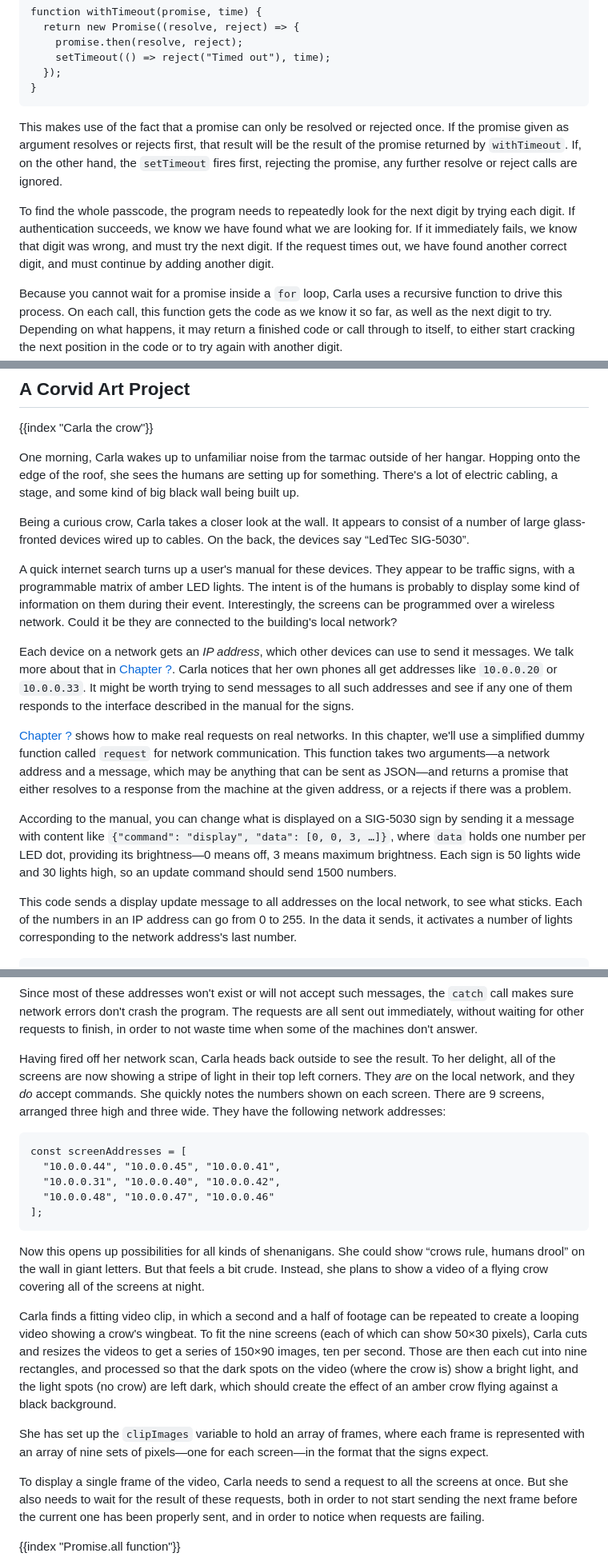
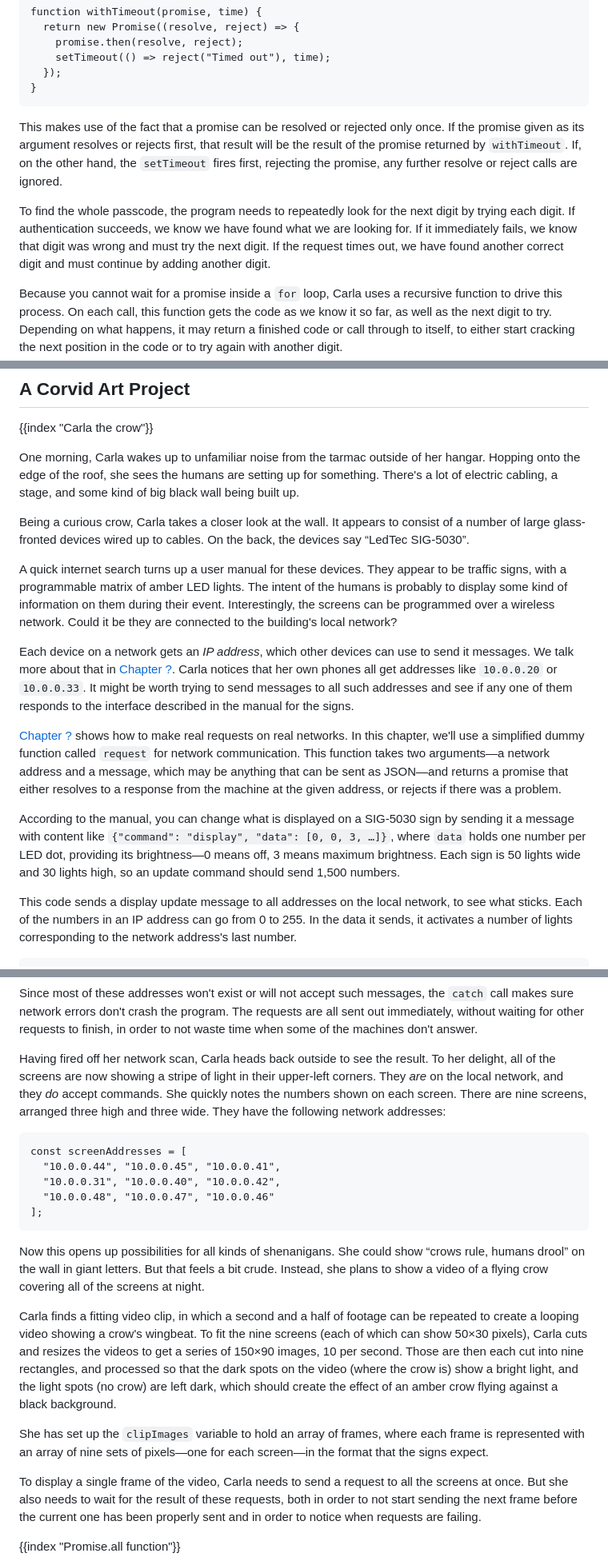
Before and after one commit to marijnh/Eloquent-JavaScript, a Markdown page: 11_async.md, 3 parts joined by grey strips. Shown at 80% size. GitHub-like rendering.

Commit message:
Copyediting chapter 11

````diff
--- a/11_async.md
+++ b/11_async.md
@@ -282,9 +282,9 @@ function withTimeout(promise, time) {
 }
 ```
 
-This makes use of the fact that a promise can only be resolved or rejected once. If the promise given as argument resolves or rejects first, that result will be the result of the promise returned by `withTimeout`. If, on the other hand, the `setTimeout` fires first, rejecting the promise, any further resolve or reject calls are ignored.
+This makes use of the fact that a promise can be resolved or rejected only once. If the promise given as its argument resolves or rejects first, that result will be the result of the promise returned by `withTimeout`. If, on the other hand, the `setTimeout` fires first, rejecting the promise, any further resolve or reject calls are ignored.
 
-To find the whole passcode, the program needs to repeatedly look for the next digit by trying each digit. If authentication succeeds, we know we have found what we are looking for. If it immediately fails, we know that digit was wrong, and must try the next digit. If the request times out, we have found another correct digit, and must continue by adding another digit.
+To find the whole passcode, the program needs to repeatedly look for the next digit by trying each digit. If authentication succeeds, we know we have found what we are looking for. If it immediately fails, we know that digit was wrong and must try the next digit. If the request times out, we have found another correct digit and must continue by adding another digit.
 
 Because you cannot wait for a promise inside a `for` loop, Carla uses a recursive function to drive this process. On each call, this function gets the code as we know it so far, as well as the next digit to try. Depending on what happens, it may return a finished code or call through to itself, to either start cracking the next position in the code or to try again with another digit.
 
@@ -437,13 +437,13 @@ One morning, Carla wakes up to unfamiliar noise from the tarmac outside of her h
 
 Being a curious crow, Carla takes a closer look at the wall. It appears to consist of a number of large glass-fronted devices wired up to cables. On the back, the devices say “LedTec SIG-5030”.
 
-A quick internet search turns up a user's manual for these devices. They appear to be traffic signs, with a programmable matrix of amber LED lights. The intent is of the humans is probably to display some kind of information on them during their event. Interestingly, the screens can be programmed over a wireless network. Could it be they are connected to the building's local network?
+A quick internet search turns up a user manual for these devices. They appear to be traffic signs, with a programmable matrix of amber LED lights. The intent of the humans is probably to display some kind of information on them during their event. Interestingly, the screens can be programmed over a wireless network. Could it be they are connected to the building's local network?
 
 Each device on a network gets an _IP address_, which other devices can use to send it messages. We talk more about that in [Chapter ?](browser). Carla notices that her own phones all get addresses like `10.0.0.20` or `10.0.0.33`. It might be worth trying to send messages to all such addresses and see if any one of them responds to the interface described in the manual for the signs.
 
-[Chapter ?](http) shows how to make real requests on real networks. In this chapter, we'll use a simplified dummy function called `request` for network communication. This function takes two arguments—a network address and a message, which may be anything that can be sent as JSON—and returns a promise that either resolves to a response from the machine at the given address, or a rejects if there was a problem.
+[Chapter ?](http) shows how to make real requests on real networks. In this chapter, we'll use a simplified dummy function called `request` for network communication. This function takes two arguments—a network address and a message, which may be anything that can be sent as JSON—and returns a promise that either resolves to a response from the machine at the given address, or rejects if there was a problem.
 
-According to the manual, you can change what is displayed on a SIG-5030 sign by sending it a message with content like `{"command": "display", "data": [0, 0, 3, …]}`, where `data` holds one number per LED dot, providing its brightness—0 means off, 3 means maximum brightness. Each sign is 50 lights wide and 30 lights high, so an update command should send 1500 numbers.
+According to the manual, you can change what is displayed on a SIG-5030 sign by sending it a message with content like `{"command": "display", "data": [0, 0, 3, …]}`, where `data` holds one number per LED dot, providing its brightness—0 means off, 3 means maximum brightness. Each sign is 50 lights wide and 30 lights high, so an update command should send 1,500 numbers.
 
 This code sends a display update message to all addresses on the local network, to see what sticks.  Each of the numbers in an IP address can go from 0 to 255. In the data it sends, it activates a number of lights corresponding to the network address's last number.
 
@@ -462,7 +462,7 @@ for (let addr = 1; addr < 256; addr++) {
 
 Since most of these addresses won't exist or will not accept such messages, the `catch` call makes sure network errors don't crash the program. The requests are all sent out immediately, without waiting for other requests to finish, in order to not waste time when some of the machines don't answer.
 
-Having fired off her network scan, Carla heads back outside to see the result. To her delight, all of the screens are now showing a stripe of light in their top left corners. They _are_ on the local network, and they _do_ accept commands. She quickly notes the numbers shown on each screen. There are 9 screens, arranged three high and three wide. They have the following network addresses:
+Having fired off her network scan, Carla heads back outside to see the result. To her delight, all of the screens are now showing a stripe of light in their upper-left corners. They _are_ on the local network, and they _do_ accept commands. She quickly notes the numbers shown on each screen. There are nine screens, arranged three high and three wide. They have the following network addresses:
 
 ```{includeCode: true}
 const screenAddresses = [
@@ -474,11 +474,11 @@ const screenAddresses = [
 
 Now this opens up possibilities for all kinds of shenanigans. She could show “crows rule, humans drool” on the wall in giant letters. But that feels a bit crude. Instead, she plans to show a video of a flying crow covering all of the screens at night.
 
-Carla finds a fitting video clip, in which a second and a half of footage can be repeated to create a looping video showing a crow's wingbeat. To fit the nine screens (each of which can show 50×30 pixels), Carla cuts and resizes the videos to get a series of 150×90 images, ten per second. Those are then each cut into nine rectangles, and processed so that the dark spots on the video (where the crow is) show a bright light, and the light spots (no crow) are left dark, which should create the effect of an amber crow flying against a black background.
+Carla finds a fitting video clip, in which a second and a half of footage can be repeated to create a looping video showing a crow's wingbeat. To fit the nine screens (each of which can show 50×30 pixels), Carla cuts and resizes the videos to get a series of 150×90 images, 10 per second. Those are then each cut into nine rectangles, and processed so that the dark spots on the video (where the crow is) show a bright light, and the light spots (no crow) are left dark, which should create the effect of an amber crow flying against a black background.
 
 She has set up the `clipImages` variable to hold an array of frames, where each frame is represented with an array of nine sets of pixels—one for each screen—in the format that the signs expect.
 
-To display a single frame of the video, Carla needs to send a request to all the screens at once. But she also needs to wait for the result of these requests, both in order to not start sending the next frame before the current one has been properly sent, and in order to notice when requests are failing.
+To display a single frame of the video, Carla needs to send a request to all the screens at once. But she also needs to wait for the result of these requests, both in order to not start sending the next frame before the current one has been properly sent and in order to notice when requests are failing.
 
 {{index "Promise.all function"}}
 
````
Also changed, not shown: other parts of 11_async.md (+24 -24 lines).
